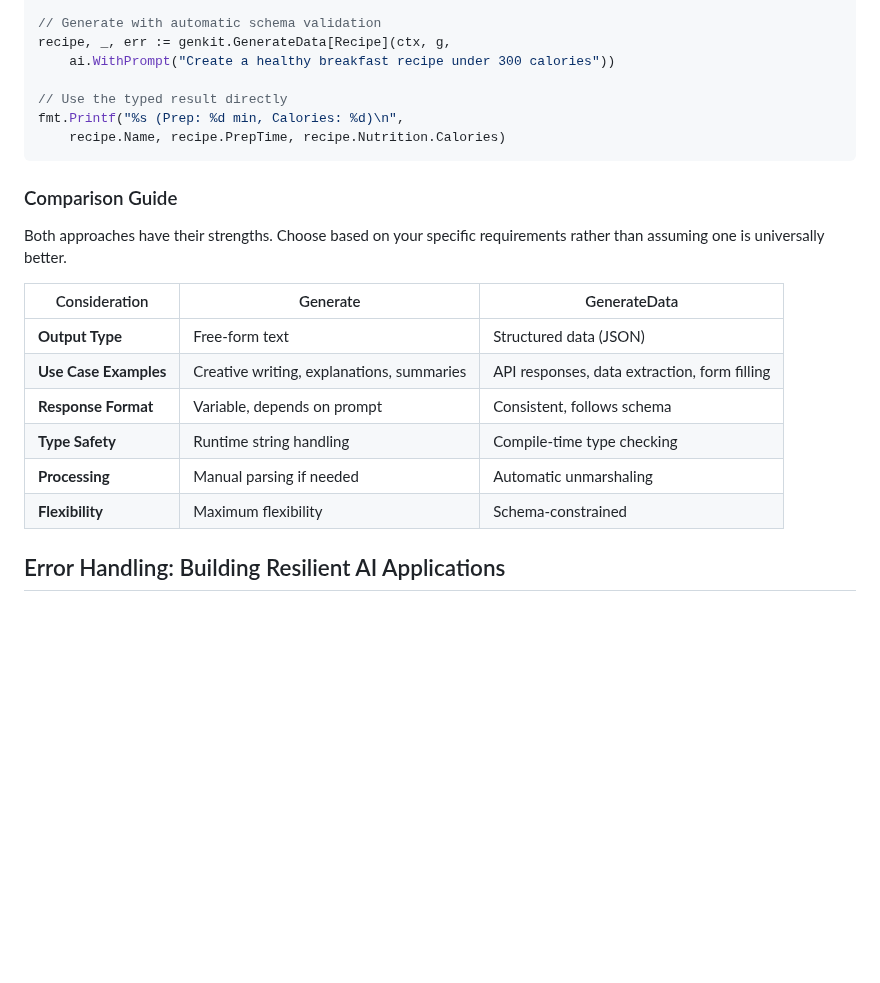
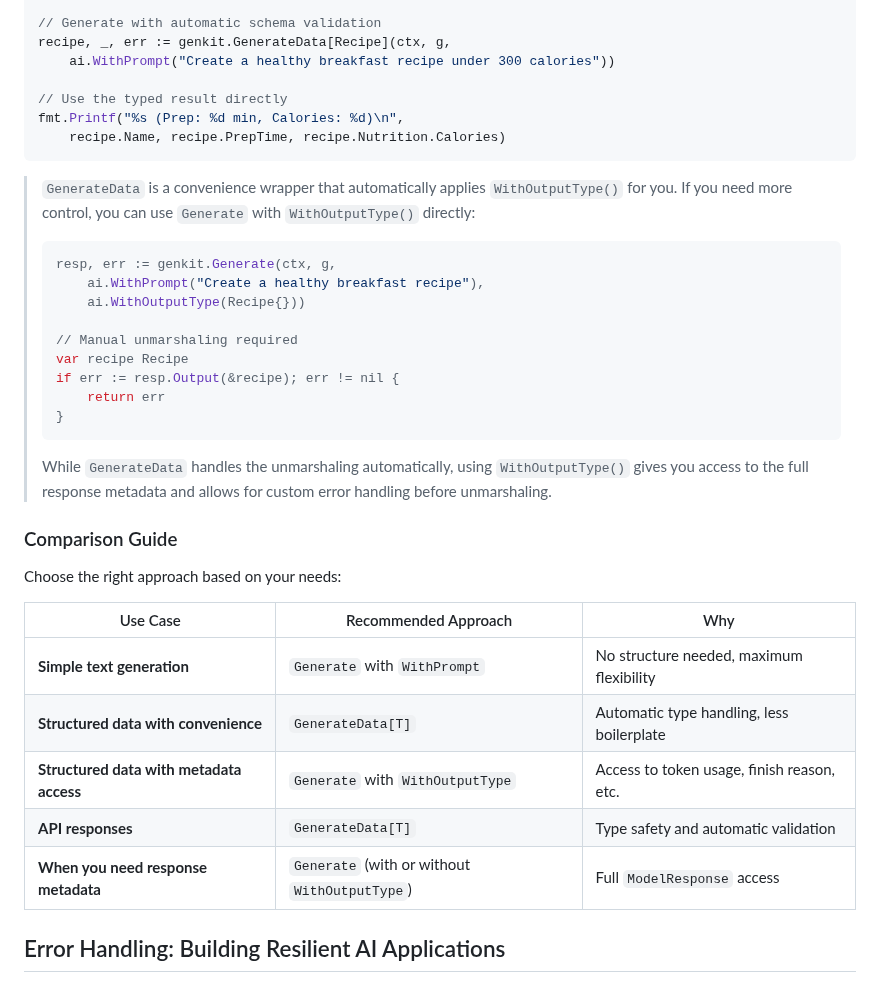
Before and after one commit to mastering-genkit/mastering-genkit-go, a Markdown page: src/chapters/04-mastering-ai-generation.md, the part around the change. GitHub-like rendering; blank space fills up the shorter version.

Commit message:
fix: clarify GenerateData vs Generate with WithOutputType()

````diff
--- a/src/chapters/04-mastering-ai-generation.md
+++ b/src/chapters/04-mastering-ai-generation.md
@@ -200,18 +200,33 @@ fmt.Printf("%s (Prep: %d min, Calories: %d)\n",
     recipe.Name, recipe.PrepTime, recipe.Nutrition.Calories)
 ```
 
+> `GenerateData` is a convenience wrapper that automatically applies `WithOutputType()` for you. If you need more control, you can use `Generate` with `WithOutputType()` directly:
+>
+> ```go
+> resp, err := genkit.Generate(ctx, g,
+>     ai.WithPrompt("Create a healthy breakfast recipe"),
+>     ai.WithOutputType(Recipe{}))
+>
+> // Manual unmarshaling required
+> var recipe Recipe
+> if err := resp.Output(&recipe); err != nil {
+>     return err
+> }
+> ```
+>
+> While `GenerateData` handles the unmarshaling automatically, using `WithOutputType()` gives you access to the full response metadata and allows for custom error handling before unmarshaling.
+
 ### Comparison Guide
 
-Both approaches have their strengths. Choose based on your specific requirements rather than assuming one is universally better.
+Choose the right approach based on your needs:
 
-| Consideration | Generate | GenerateData |
-|--------------|----------|--------------|
-| **Output Type** | Free-form text | Structured data (JSON) |
-| **Use Case Examples** | Creative writing, explanations, summaries | API responses, data extraction, form filling |
-| **Response Format** | Variable, depends on prompt | Consistent, follows schema |
-| **Type Safety** | Runtime string handling | Compile-time type checking |
-| **Processing** | Manual parsing if needed | Automatic unmarshaling |
-| **Flexibility** | Maximum flexibility | Schema-constrained |
+| Use Case | Recommended Approach | Why |
+|----------|---------------------|-----|
+| **Simple text generation** | `Generate` with `WithPrompt` | No structure needed, maximum flexibility |
+| **Structured data with convenience** | `GenerateData[T]` | Automatic type handling, less boilerplate |
+| **Structured data with metadata access** | `Generate` with `WithOutputType` | Access to token usage, finish reason, etc. |
+| **API responses** | `GenerateData[T]` | Type safety and automatic validation |
+| **When you need response metadata** | `Generate` (with or without `WithOutputType`) | Full `ModelResponse` access |
 
 ## Error Handling: Building Resilient AI Applications
 
````
